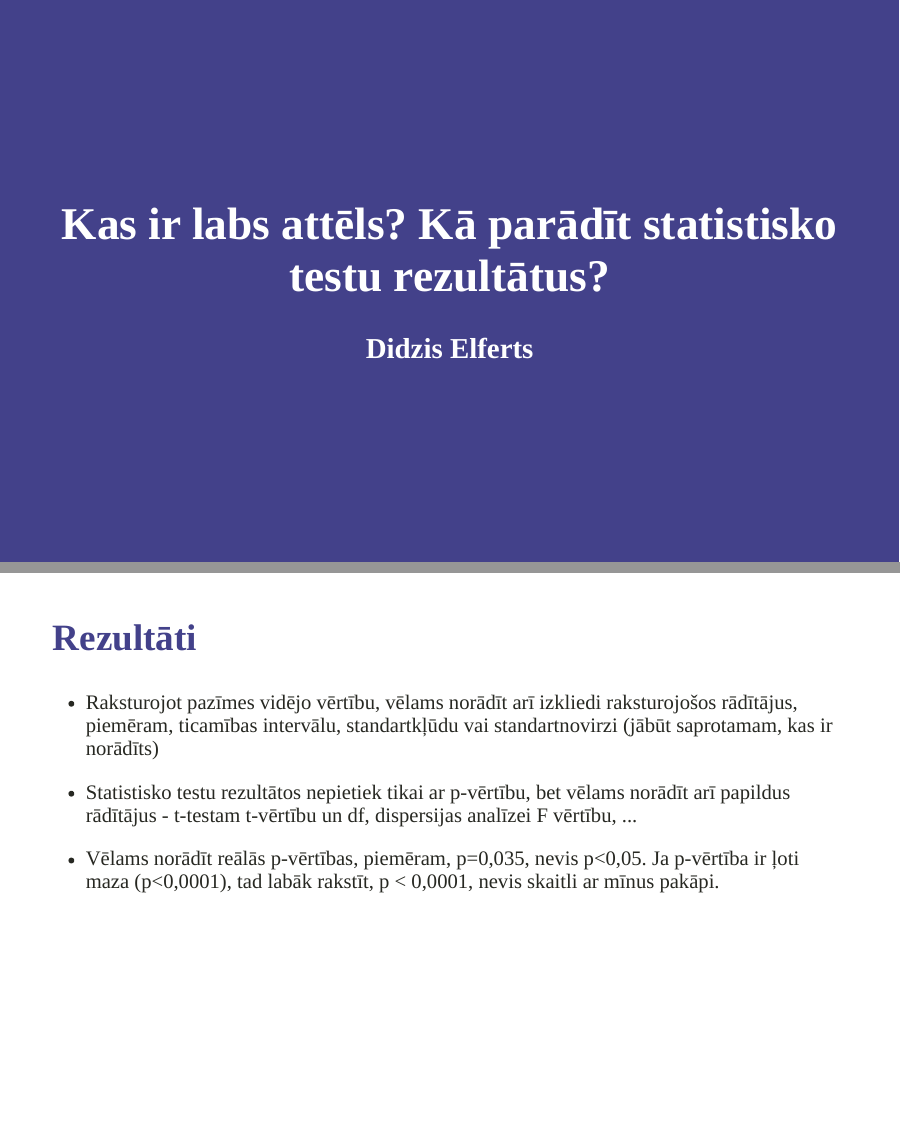
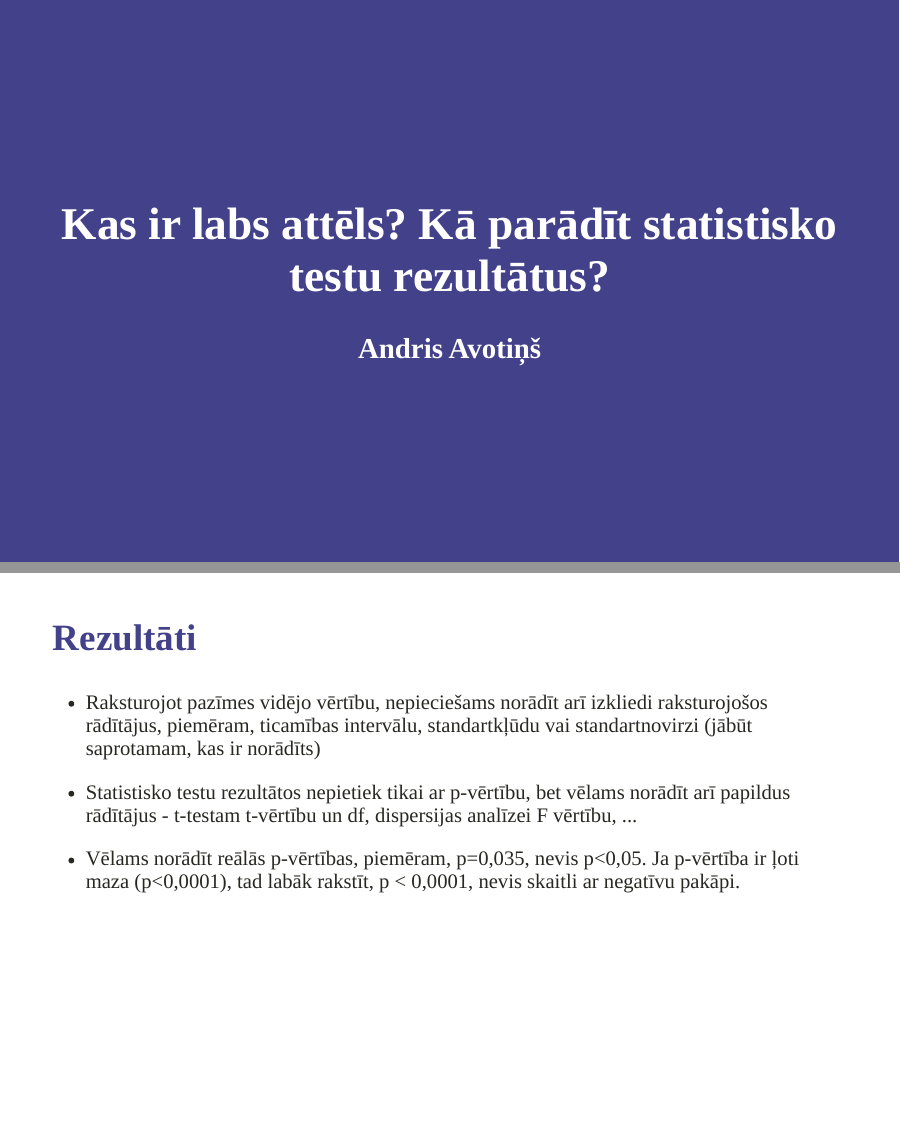
Before and after one commit to aavotins/Biometrija_AAvj, an R Markdown document (Lekcijas/8_lekcija.Rmd): pages 1 and 40 of 47, joined at a grey line. Rendered offline with R 4.5, knitr and Pandoc, with nearby package versions; the slides are laid out offline by our stand-in for remark.js, each with all of its steps uncovered, in fonts that may differ from those the slides ask for, and without slide numbers, shadows or browser add-ons; some code elsewhere in the file could not run offline.

Commit message:
Autors un dažas gramatikas lietas

```diff
--- a/Lekcijas/8_lekcija.Rmd
+++ b/Lekcijas/8_lekcija.Rmd
@@ -1,6 +1,6 @@
 ---
 title: "Kas ir labs attēls?  Kā parādīt statistisko testu rezultātus?"
-author: "Didzis Elferts"
+author: "Andris Avotiņš"
 output:
   xaringan::moon_reader:
     css: ["xaringan-themer.css","my-css.css"]
@@ -326,18 +326,18 @@ citation("vegan")
 ---
 ## Rezultāti
 
-* Raksturojot pazīmes vidējo vērtību, vēlams norādīt arī izkliedi raksturojošos rādītājus, piemēram, ticamības intervālu, standartkļūdu vai standartnovirzi (jābūt saprotamam, kas ir norādīts)
+* Raksturojot pazīmes vidējo vērtību, nepieciešams norādīt arī izkliedi raksturojošos rādītājus, piemēram, ticamības intervālu, standartkļūdu vai standartnovirzi (jābūt saprotamam, kas ir norādīts)
 
 * Statistisko testu rezultātos nepietiek tikai ar p-vērtību, bet vēlams norādīt arī papildus rādītājus - t-testam t-vērtību un df, dispersijas analīzei F vērtību, ...
 
-* Vēlams norādīt reālās p-vērtības, piemēram, p=0,035, nevis p<0,05. Ja p-vērtība ir ļoti maza (p<0,0001), tad labāk rakstīt, p < 0,0001, nevis skaitli ar mīnus pakāpi.
+* Vēlams norādīt reālās p-vērtības, piemēram, p=0,035, nevis p<0,05. Ja p-vērtība ir ļoti maza (p<0,0001), tad labāk rakstīt, p < 0,0001, nevis skaitli ar negatīvu pakāpi.
 
 ---
 ## Rezultātu parādīšana
 
 * Meitenēm vidējā atzīmē (8,4, sd=1,3) ir būtiski augstāka nekā zēniem (7,6, sd=1,4), t(44)=2,65, p=0,003
 
-* Vienfaktora dispersijas analīzi izmantoja, lai noskaidrotu koku diametru atšķirības starp trīs mežu augšanas tipiem. Vidējie diametri statistiski būtiski atšķīrās starp augšanas tipiem (F (2,27)=5,77, p=0,008).
+* Vienfaktora dispersijas analīzi izmantoja, lai noskaidrotu koku diametru atšķirības starp trīs mežu augšanas tipiem. Vidējie diametri statistiski būtiski atšķīrās starp augšanas tipiem (F(2,27)=5,77, p=0,008).
 
 ---
 
```
Also changed, not shown: Lekcijas/8_lekcija.Rmd (6 more changed lines).
